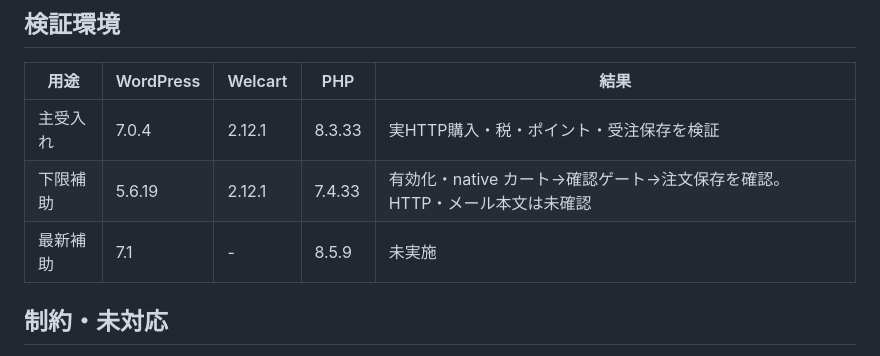
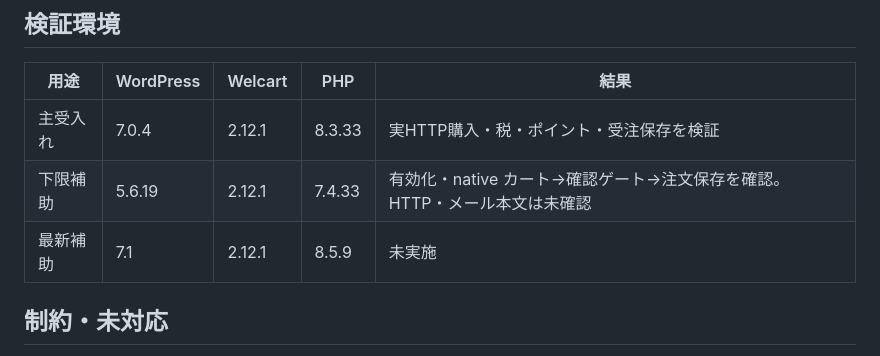
Before and after one commit to satokupo/welcart-tiered-discounts, a Markdown page: README.md, the part around the change. Rendered like a GitHub page.

Commit message:
docs: 未実施環境のWelcart対象版を明記する
対象のWelcart 2.12.1と動作検証の実施状態を別項目として示す。

```diff
--- a/README.md
+++ b/README.md
@@ -40,7 +40,7 @@ WordPressの「設定」→「ステップ割引」で、しきい値・方式
 |---|---|---|---|---|
 | 主受入れ | 7.0.4 | 2.12.1 | 8.3.33 | 実HTTP購入・税・ポイント・受注保存を検証 |
 | 下限補助 | 5.6.19 | 2.12.1 | 7.4.33 | 有効化・native カート→確認ゲート→注文保存を確認。HTTP・メール本文は未確認 |
-| 最新補助 | 7.1 | - | 8.5.9 | 未実施 |
+| 最新補助 | 7.1 | 2.12.1 | 8.5.9 | 未実施 |
 
 ## 制約・未対応
 
```
